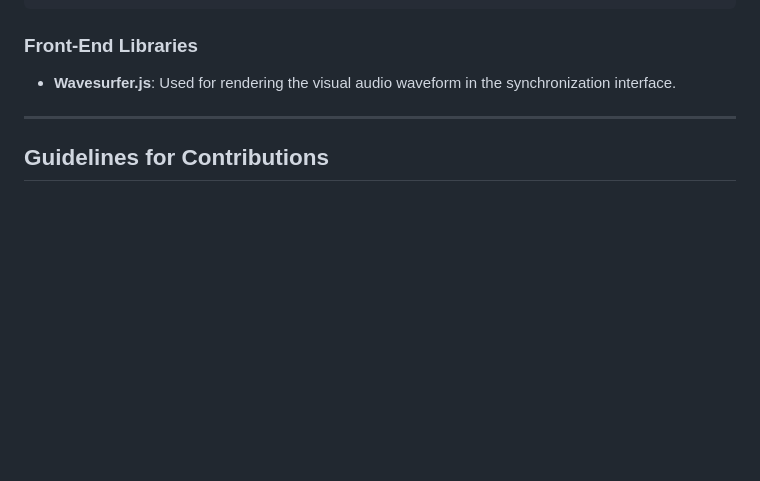
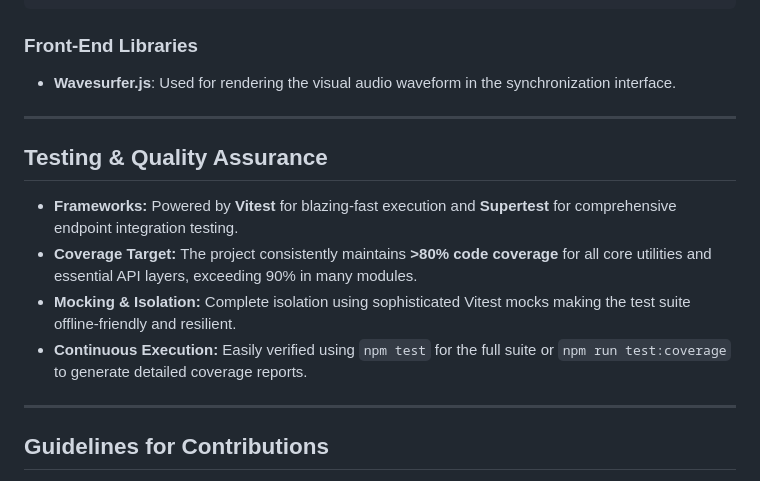
Before and after one commit to modhtom/QVM, a Markdown page: README.md, the part around the change. Drawn GitHub-style; blank space fills up the shorter version.

Commit message:
feat: add Unit and Integration tests.

```diff
--- a/README.md
+++ b/README.md
@@ -406,6 +406,15 @@ groq-sdk
 
 ---
 
+## Testing & Quality Assurance
+
+- **Frameworks:** Powered by **Vitest** for blazing-fast execution and **Supertest** for comprehensive endpoint integration testing.
+- **Coverage Target:** The project consistently maintains **>80% code coverage** for all core utilities and essential API layers, exceeding 90% in many modules.
+- **Mocking & Isolation:** Complete isolation using sophisticated Vitest mocks making the test suite offline-friendly and resilient.
+- **Continuous Execution:** Easily verified using `npm test` for the full suite or `npm run test:coverage` to generate detailed coverage reports.
+
+---
+
 ## Guidelines for Contributions
 
 - Ensure that your changes are well-documented, especially for any new features or APIs.
```
Also changed, not shown: Documentation.md (+27 -5 lines).
